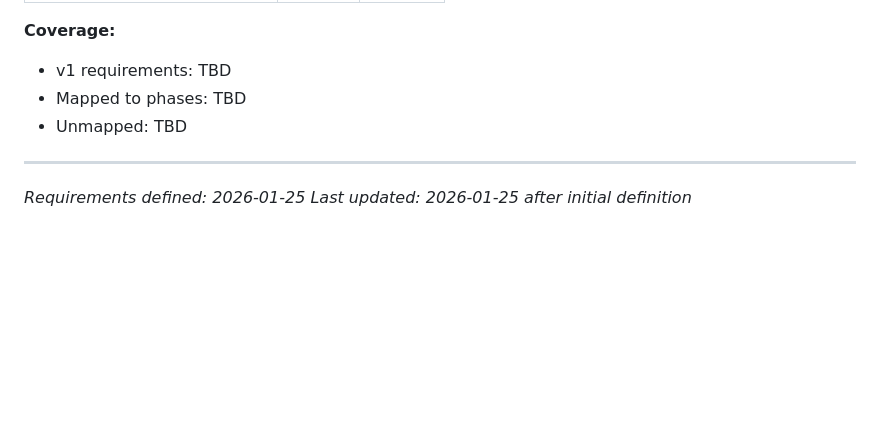
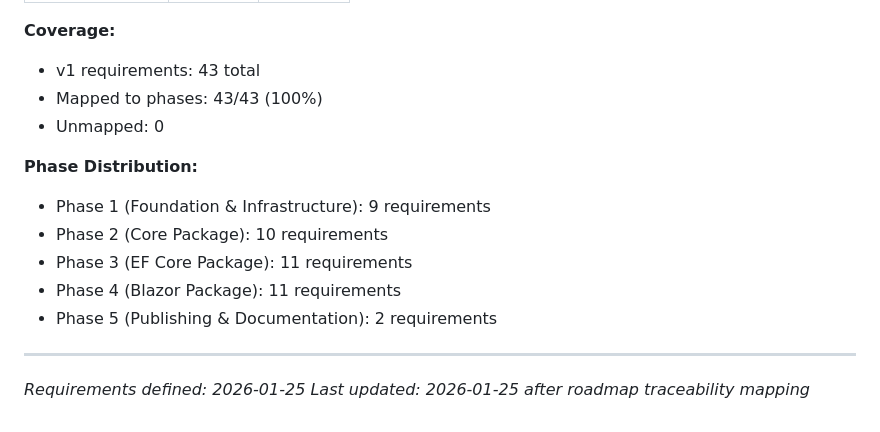
Before and after one commit to kolatts/imagile-framework, a Markdown page: .planning/REQUIREMENTS.md, the part around one of its changes. Rendered like a GitHub page; blank space fills up the shorter version.

```diff
--- a/.planning/REQUIREMENTS.md
+++ b/.planning/REQUIREMENTS.md
@@ -124,9 +166,16 @@ Which phases cover which requirements. Updated during roadmap creation.
 
 **Coverage:**
-- v1 requirements: TBD
-- Mapped to phases: TBD
-- Unmapped: TBD
+- v1 requirements: 43 total
+- Mapped to phases: 43/43 (100%)
+- Unmapped: 0
+
+**Phase Distribution:**
+- Phase 1 (Foundation & Infrastructure): 9 requirements
+- Phase 2 (Core Package): 10 requirements
+- Phase 3 (EF Core Package): 11 requirements
+- Phase 4 (Blazor Package): 11 requirements
+- Phase 5 (Publishing & Documentation): 2 requirements
 
 ---
 *Requirements defined: 2026-01-25*
-*Last updated: 2026-01-25 after initial definition*
+*Last updated: 2026-01-25 after roadmap traceability mapping*
```
Also changed, not shown: other parts of .planning/REQUIREMENTS.md (+43 -1 lines), .planning/ROADMAP.md (added, +115 -0 lines), .planning/STATE.md (added, +66 -0 lines).
